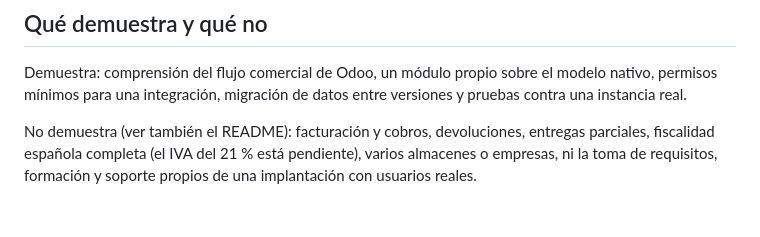
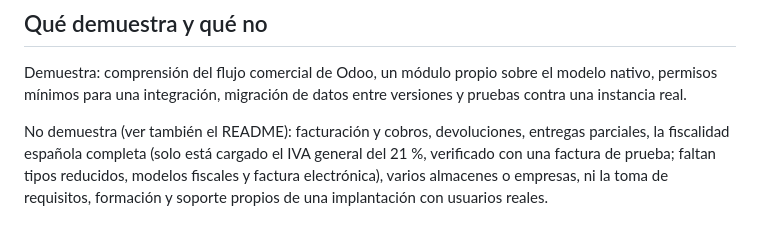
Before and after one commit to kavanasystemsinfo-ui/ODOO_CRM, a Markdown page: docs/caso-de-negocio.md, the part around the change. GitHub-like rendering.

Commit message:
docs: IVA del 21 % ya cargado (T-041) (#12)
Co-authored-by: Claude Sonnet 5.5 <noreply@anthropic.com>

```diff
--- a/docs/caso-de-negocio.md
+++ b/docs/caso-de-negocio.md
@@ -102,6 +102,7 @@ modelo nativo, permisos mínimos para una integración, migración de datos entr
 versiones y pruebas contra una instancia real.
 
 No demuestra (ver también el README): facturación y cobros, devoluciones,
-entregas parciales, fiscalidad española completa (el IVA del 21 % está
-pendiente), varios almacenes o empresas, ni la toma de requisitos, formación
+entregas parciales, la fiscalidad española completa (solo está cargado el IVA
+general del 21 %, verificado con una factura de prueba; faltan tipos reducidos,
+modelos fiscales y factura electrónica), varios almacenes o empresas, ni la toma de requisitos, formación
 y soporte propios de una implantación con usuarios reales.
```
